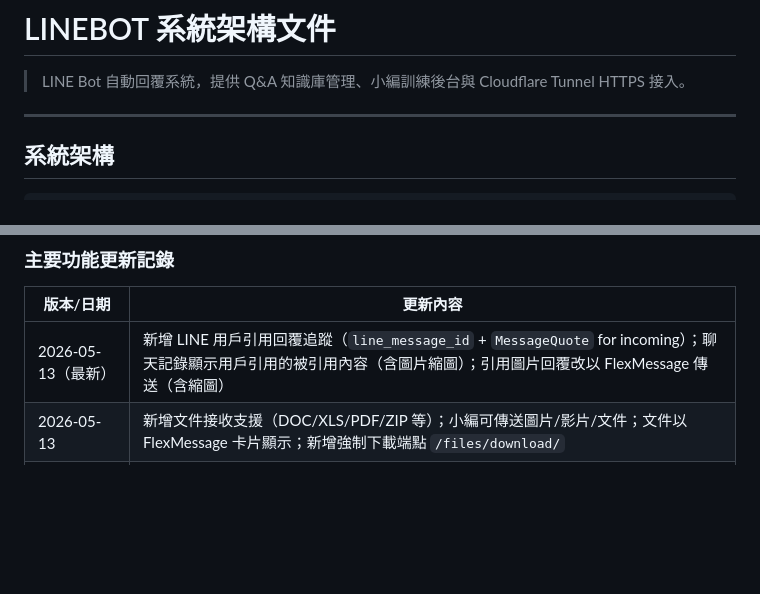
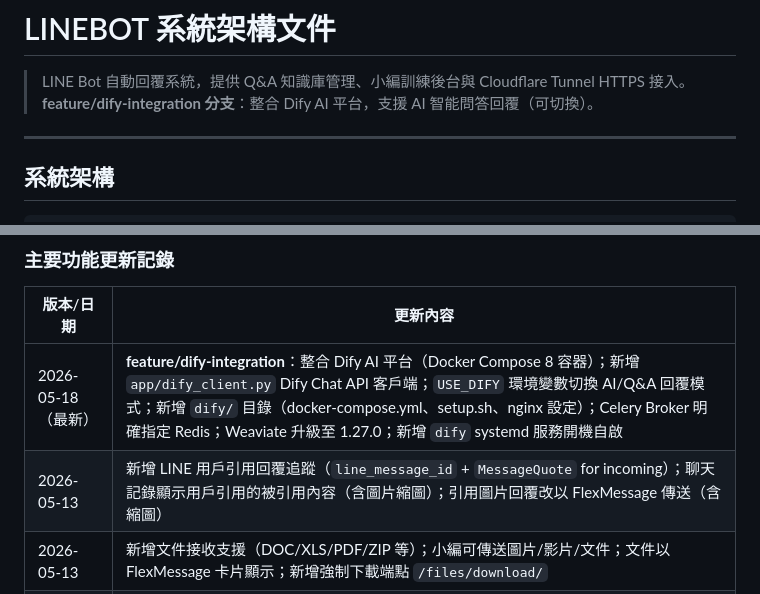
Before and after one commit to bonds520/LINEBOT, a Markdown page: README.md, 2 parts joined by grey strips. Rendered like a GitHub page; blank space fills up the shorter version.

```diff
--- a/README.md
+++ b/README.md
@@ -1,6 +1,7 @@
 # LINEBOT 系統架構文件
 
 > LINE Bot 自動回覆系統，提供 Q&A 知識庫管理、小編訓練後台與 Cloudflare Tunnel HTTPS 接入。
+> **feature/dify-integration 分支**：整合 Dify AI 平台，支援 AI 智能問答回覆（可切換）。
 
 ---
 
@@ -684,7 +746,8 @@ TUNNEL_URL=https://xxx.trycloudflare.com
 
 | 版本/日期 | 更新內容 |
 |-----------|---------|
-| 2026-05-13（最新） | 新增 LINE 用戶引用回覆追蹤（`line_message_id` + `MessageQuote` for incoming）；聊天記錄顯示用戶引用的被引用內容（含圖片縮圖）；引用圖片回覆改以 FlexMessage 傳送（含縮圖） |
+| 2026-05-18（最新） | **feature/dify-integration**：整合 Dify AI 平台（Docker Compose 8 容器）；新增 `app/dify_client.py` Dify Chat API 客戶端；`USE_DIFY` 環境變數切換 AI/Q&A 回覆模式；新增 `dify/` 目錄（docker-compose.yml、setup.sh、nginx 設定）；Celery Broker 明確指定 Redis；Weaviate 升級至 1.27.0；新增 `dify` systemd 服務開機自啟 |
+| 2026-05-13 | 新增 LINE 用戶引用回覆追蹤（`line_message_id` + `MessageQuote` for incoming）；聊天記錄顯示用戶引用的被引用內容（含圖片縮圖）；引用圖片回覆改以 FlexMessage 傳送（含縮圖） |
 | 2026-05-13 | 新增文件接收支援（DOC/XLS/PDF/ZIP 等）；小編可傳送圖片/影片/文件；文件以 FlexMessage 卡片顯示；新增強制下載端點 `/files/download/` |
 | 2026-05-13 | 新增聊天記錄引用回覆功能（`MessageQuote` 資料表）；圖片引用於輸入列顯示縮圖預覽；聊天記錄氣泡顯示引用區塊 |
 | 2026-05-13 | 新增圖片/影片訊息接收與顯示；聊天記錄每 8 秒自動輪詢更新；新增 `/dashboard/history/poll` API |
```
Also changed, not shown: other parts of README.md (+67 -6 lines).
